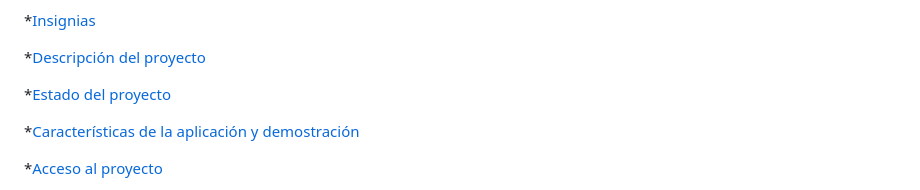
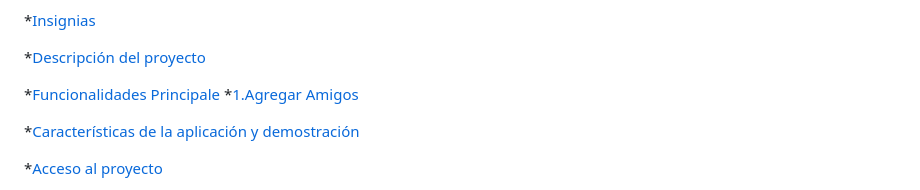
Before and after one commit to AndresMena1979/challenge-amigo-secreto, a Markdown page: README.md, the part around the change. GitHub-like rendering.

```diff
--- a/README.md
+++ b/README.md
@@ -8,7 +8,8 @@
 
 *[Descripción del proyecto](#Descripción-del-Proyecto)
 
-*[Estado del proyecto](#Estado-del-proyecto)
+*[Funcionalidades Principale](#Funcionalidades-Principales)
+  *[1.Agregar Amigos](#Agregar-Amigos)
 
 *[Características de la aplicación y demostración](#Características-de-la-aplicación-y-demostración)
 
```
